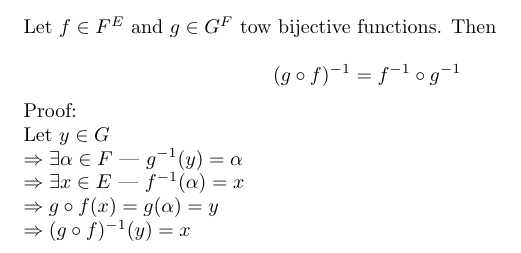
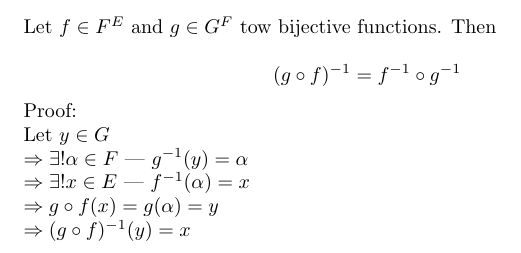
Before and after one commit to amine177/general-math, a LaTeX document (ch1/theorem-1-4.tex): part of the page, cut so that both start at the same text. Compiled offline with pdfLaTeX.

Commit message:
little rectification

```diff
--- a/ch1/theorem-1-4.tex
+++ b/ch1/theorem-1-4.tex
@@ -7,8 +7,8 @@
 
 \noindent Proof:\\
 Let $y \in G$\\
-$\Rightarrow \exists \alpha  \in F $ | $ g^{-1}(y) = \alpha$\\
-$\Rightarrow \exists x \in E $ | $ f^{-1}(\alpha) = x$\\
+$\Rightarrow \exists! \alpha  \in F $ | $ g^{-1}(y) = \alpha$\\
+$\Rightarrow \exists! x \in E $ | $ f^{-1}(\alpha) = x$\\
 $\Rightarrow g \circ f(x) = g(\alpha) = y $\\
 $\Rightarrow (g \circ f)^{-1}(y)  = x $\\
 \end{document}
```
Also changed, not shown: ch1/theorem-1-4.pdf.
